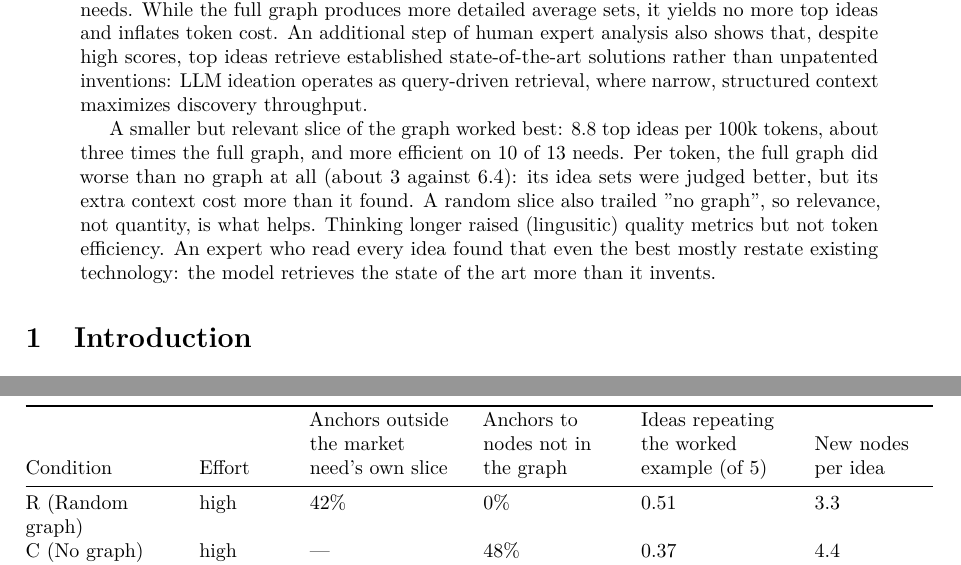
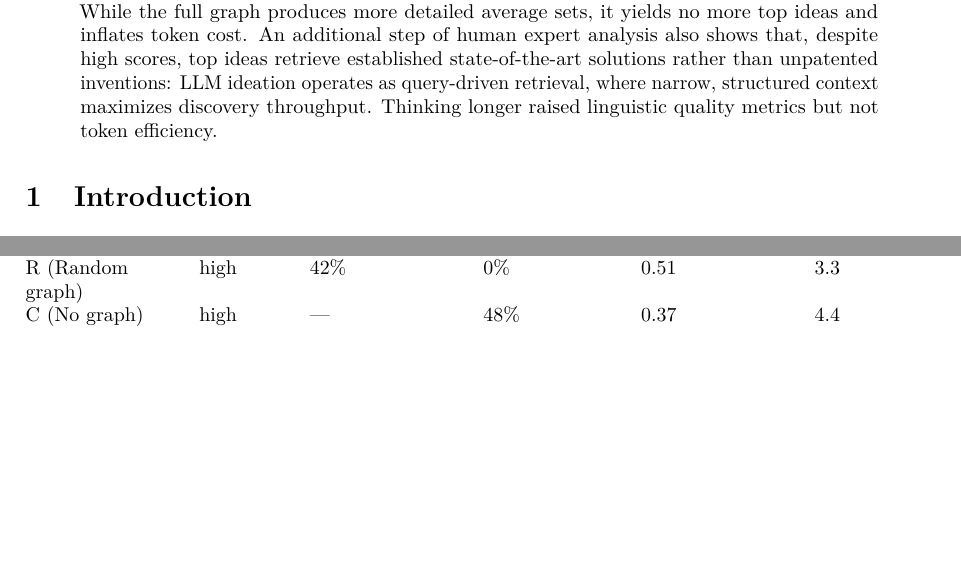
Before and after one commit to orioli/IM-LLM, a LaTeX paper (paper/main.tex): two parts of pages 1 and 18 of 47 before the commit and two parts of pages 1 and 16 of 46 after it, joined at a grey line, cut so that both start at the same text, the shorter picture padded with empty space. Compiled offline with pdfLaTeX.

Commit message:
Fix typos and improve clarity in abstract of main.tex

```diff
--- a/paper/main.tex
+++ b/paper/main.tex
@@ -74,11 +72,14 @@ We measure yield: top-decile ideas (top 12\%, score ≥ 4.0/5.0) per 100k total
-peak yield (8.8 top ideas/100k tokens)—nearly triple the full graph and superior on
+
+We measure yield: top-decile ideas (top 12\%, score $\ge 4.0/5.0$) per 100k total tokens
+(input plus output/reasoning). The targeted market-need slice at medium effort achieves
+peak yield (8.8 top ideas/100k tokens)---nearly triple the full graph and superior on
 10/13 market needs. While the full graph produces more detailed average sets, it yields no
 more top ideas and inflates token cost. An additional step of human expert analysis also
 shows that, despite high scores, top ideas retrieve established state-of-the-art solutions rather
 than unpatented inventions: LLM ideation operates as query-driven retrieval, where narrow,
-structured context maximizes discovery throughput.
+structured context maximizes discovery throughput. Thinking longer raised linguistic quality
+metrics but not token efficiency.
 
-A smaller but relevant slice of the graph worked best: 8.8 top ideas per 100k tokens, about three times the full graph, and more efficient on 10 of 13 needs. Per token, the full graph did worse than no graph at all (about 3 against 6.4): its idea sets were judged better, but its extra context cost more than it found. A random slice also trailed ''no graph'', so relevance, not quantity, is what helps. Thinking longer raised (lingusitic) quality metrics but not token efficiency. An expert who read every idea found that even the best mostly restate existing technology: the model retrieves the state of the art more than it invents.
 
 \end{abstract}
 
```
Also changed, not shown: paper/main.pdf, paper/main.tex (6 more changed lines).
